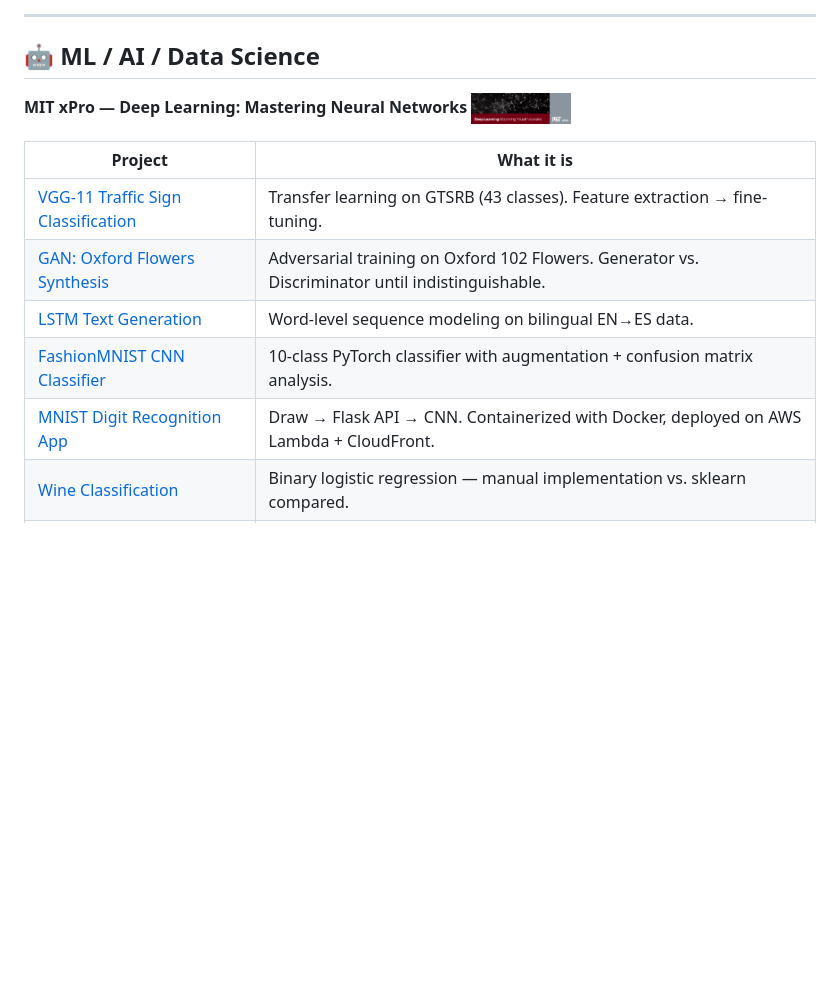
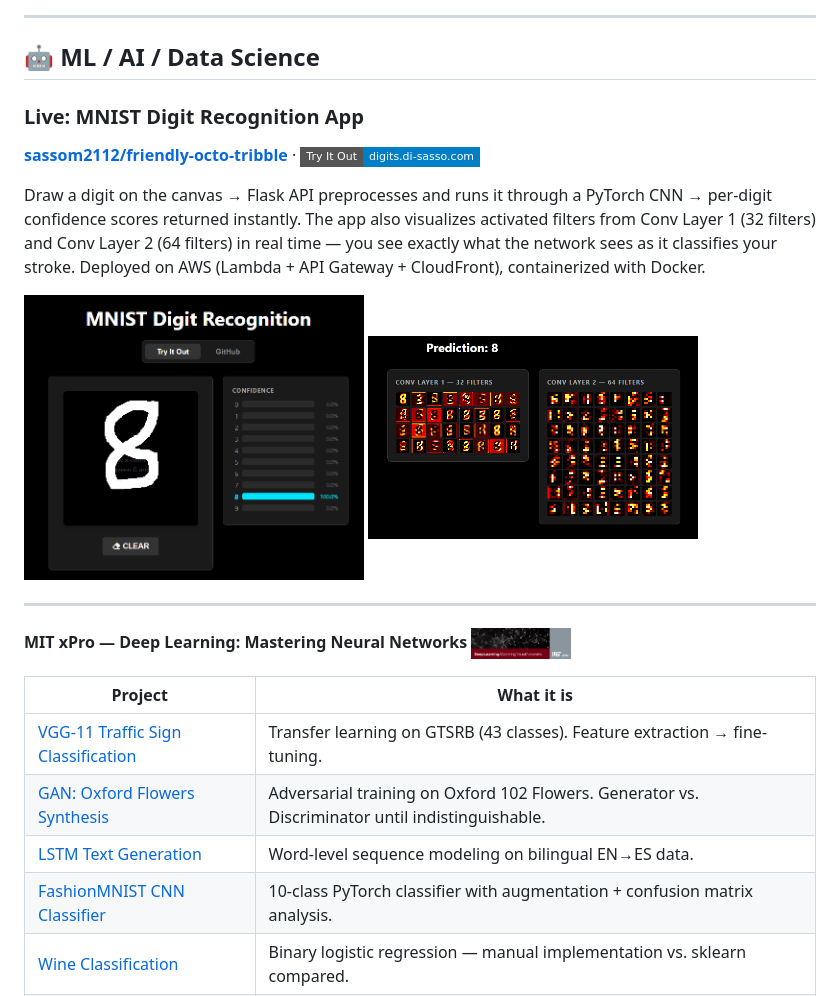
Before and after one commit to sassom2112/sassom2112, a Markdown page: README.md, the part around one of its changes. GitHub-like rendering; pictures changed too: img/draw.png (added), img/hiddenlayer.png (added); badges without logos; blank space fills up the shorter version.

Commit message:
Feature MNIST app: live link, conv viz description, screenshots

```diff
--- a/README.md
+++ b/README.md
@@ -27,6 +31,16 @@ A dual-agent AI that autonomously investigates Windows disk images for compromis
 ---
 
 ## 🤖 ML / AI / Data Science
+
+### Live: MNIST Digit Recognition App
+
+**[sassom2112/friendly-octo-tribble](https://github.com/sassom2112/friendly-octo-tribble)** · [![Try It Out](https://img.shields.io/badge/Try_It_Out-digits.di--sasso.com-blue?style=flat-square)](https://digits.di-sasso.com)
+
+Draw a digit on the canvas → Flask API preprocesses and runs it through a PyTorch CNN → per-digit confidence scores returned instantly. The app also visualizes activated filters from Conv Layer 1 (32 filters) and Conv Layer 2 (64 filters) in real time — you see exactly what the network sees as it classifies your stroke. Deployed on AWS (Lambda + API Gateway + CloudFront), containerized with Docker.
+
+<img src="./img/draw.png" alt="MNIST draw canvas with confidence scores" width="340"/> <img src="./img/hiddenlayer.png" alt="Conv layer filter visualization" width="330"/>
+
+---
 
 **MIT xPro — Deep Learning: Mastering Neural Networks** <img src="./img/Deep Learning_ Mastering Neural Networks.png" alt="Cert" width="100"/>
 
@@ -36,7 +50,6 @@ A dual-agent AI that autonomously investigates Windows disk images for compromis
 | [GAN: Oxford Flowers Synthesis](https://github.com/sassom2112/urban-eureka) | Adversarial training on Oxford 102 Flowers. Generator vs. Discriminator until indistinguishable. |
 | [LSTM Text Generation](https://github.com/sassom2112/bug-free-fortnight) | Word-level sequence modeling on bilingual EN→ES data. |
 | [FashionMNIST CNN Classifier](https://github.com/sassom2112/bookish-dollop) | 10-class PyTorch classifier with augmentation + confusion matrix analysis. |
-| [MNIST Digit Recognition App](https://github.com/sassom2112/friendly-octo-tribble) | Draw → Flask API → CNN. Containerized with Docker, deployed on AWS Lambda + CloudFront. |
 | [Wine Classification](https://github.com/sassom2112/fuzzy-palm-tree.git) | Binary logistic regression — manual implementation vs. sklearn compared. |
 | [Gradient Descent from Scratch](https://github.com/sassom2112/module_1_regression_optimization) | Manual fitting vs. autograd. What optimizers actually do, no black box. |
 
```
Also changed, not shown: other parts of README.md (+5 -1 lines).
